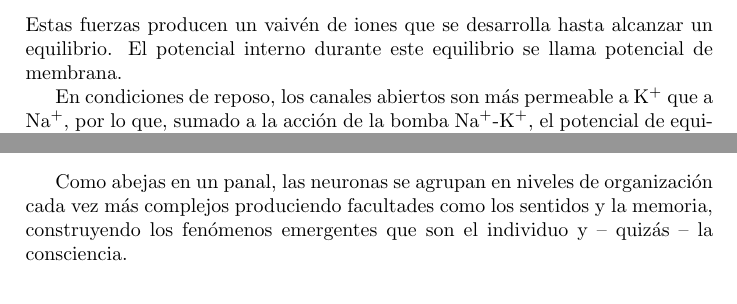
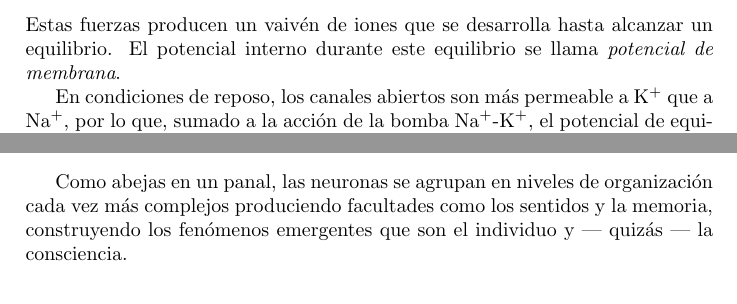
Before and after one commit to erikucenik/lsd-paper, a LaTeX paper (lsd.tex, which reads sections/basics.tex): two parts of pages 15 and 17 of 34, joined at a grey line, cut so that both start at the same text. Compiled offline with pdfLaTeX.

Commit message:
Minor fixes.

```diff
--- a/sections/basics.tex
+++ b/sections/basics.tex
@@ -74,7 +74,7 @@ En estado de reposo la neurona está polarizada, es decir, al igual que una pila
 
 Como toda célula, la neurona está delimitada por una bicapa fosfolipídica, por ende no permite el paso de sustancias cargadas como los iones. Al no permitir el paso de iones, es imposible el flujo de electricidad, por lo que el cortocircuito mencionado no sucede. Esta bicapa sin embargo se ve interrumpida por proteínas transmembranales llamadas \textit{canales}, cuya estructura forma un \enquote{túnel} por el que sí pueden circular iones. Estos canales son capaces de discriminar entre iones, dejando pasar a unos pero no a otros. Además, pueden abrirse y cerrarse bajo distintas condiciones, permitiendo o no el flujo.
 
-Fuera de la célula, la concentración de iones de sodio (Na$^+$) es alta, mientras que dentro es baja. Por otra parte, la concentración de iones de potasio (K$^+$) fuera es baja, mientras que dentro es alta. Esta diferencia de concentración es mantenida por los riñones y la bomba de sodio-potasio, una proteína que introduce en la célula dos iones de K$^+$ por cada tres Na$^+$ que saca, consumiendo energía. Los iones entonces se ven expuestos a una fuerza electroquímica: la suma de la fuerza que intenta igualar el potencial en el exterior y el interior más la fuerza de difusión que intenta igualar las concentraciones internas y externas. Estas fuerzas producen un vaivén de iones que se desarrolla hasta alcanzar un equilibrio. El potencial interno durante este equilibrio se llama potencial de membrana.
+Fuera de la célula, la concentración de iones de sodio (Na$^+$) es alta, mientras que dentro es baja. Por otra parte, la concentración de iones de potasio (K$^+$) fuera es baja, mientras que dentro es alta. Esta diferencia de concentración es mantenida por los riñones y la bomba de sodio-potasio, una proteína que introduce en la célula dos iones de K$^+$ por cada tres Na$^+$ que saca, consumiendo energía. Los iones entonces se ven expuestos a una fuerza electroquímica: la suma de la fuerza que intenta igualar el potencial en el exterior y el interior más la fuerza de difusión que intenta igualar las concentraciones internas y externas. Estas fuerzas producen un vaivén de iones que se desarrolla hasta alcanzar un equilibrio. El potencial interno durante este equilibrio se llama \textit{potencial de membrana}.
 
 En condiciones de reposo, los canales abiertos son más permeable a K$^+$ que a Na$^+$, por lo que, sumado a la acción de la bomba Na$^+$-K$^+$, el potencial de equilibrio es de -70 mV. Sin embargo, ciertas modificaciones fisicoquímicas pueden alterar esto. Por ejemplo, una entrada considerable de Na$^+$ puede llevar al interior de la célula a -55 mV (un potencial conocido como \textit{umbral}). En estas condiciones, los canales iónicos de Na$^+$ que se activan por voltaje se abren, desequilibrando el sistema y causando un flujo enorme de sodio. El nuevo potencial de equilibrio en estas condiciones es de unos +55 mV, y se conoce como \textit{potencial de acción}. El cierre de estos canales y la subsecuente acción de la bomba Na$^+$-K$^+$ recupera entonces el estado inicial del sistema hasta el siguiente desequilibrio.
 
@@ -114,7 +114,7 @@ El circuito neuronal que provoca el reflejo rotular es un ejemplo perfecto de lo
 	\label{sn}
 \end{figure}
 
-Como abejas en un panal, las neuronas se agrupan en niveles de organización cada vez más complejos produciendo facultades como los sentidos y la memoria, construyendo los fenómenos emergentes que son el individuo y – quizás – la consciencia.
+Como abejas en un panal, las neuronas se agrupan en niveles de organización cada vez más complejos produciendo facultades como los sentidos y la memoria, construyendo los fenómenos emergentes que son el individuo y --- quizás --- la consciencia.
 
 En estas tareas más complejas no solemos tratar con nervios ni neuronas individuales, sino que más bien observamos cómo se activan poblaciones de neuronas en regiones aproximadas del encéfalo. Estas regiones pueden interactuar unas con otras. A veces están asociadas anatómicamente, otras funcionalmente, y otras por el neurotransmisor que usan para comunicarse. Así, cuando una persona está feliz, quizás hay más actividad en tal o cual región, mientras que si está asustada, quizás las regiones que segregan este o aquél neurotransmisor se inhiben.
 
```
